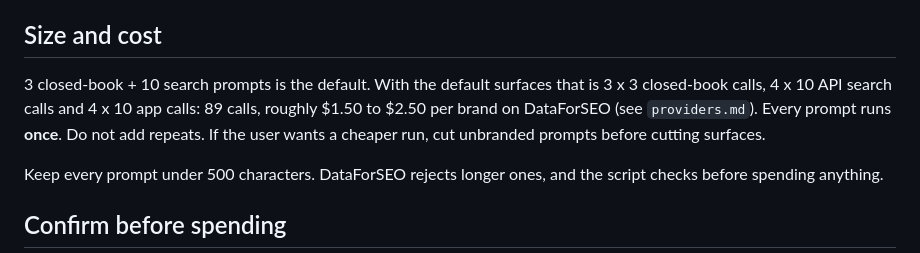
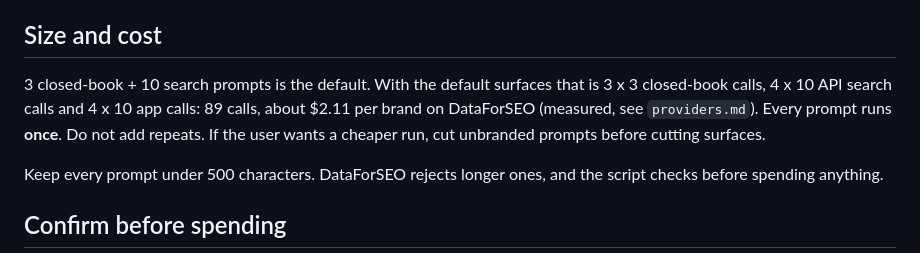
Before and after one commit to the-vibe-marketing-lab/mos-geo-skills, a Markdown page: mos-geo-brand-360/references/prompt-set.md, the part around the change. Drawn GitHub-style.

```diff
--- a/mos-geo-brand-360/references/prompt-set.md
+++ b/mos-geo-brand-360/references/prompt-set.md
@@ -63,8 +63,8 @@ keyword stuffing.
 ## Size and cost
 
 3 closed-book + 10 search prompts is the default. With the default surfaces that is
-3 x 3 closed-book calls, 4 x 10 API search calls and 4 x 10 app calls: 89 calls, roughly
-$1.50 to $2.50 per brand on DataForSEO (see `providers.md`). Every prompt runs **once**. Do
+3 x 3 closed-book calls, 4 x 10 API search calls and 4 x 10 app calls: 89 calls, about $2.11
+per brand on DataForSEO (measured, see `providers.md`). Every prompt runs **once**. Do
 not add repeats. If the user wants a cheaper run, cut unbranded prompts before cutting
 surfaces.
 
```
Also changed, not shown: mos-geo-brand-360/references/providers.md (+5 -7 lines).
